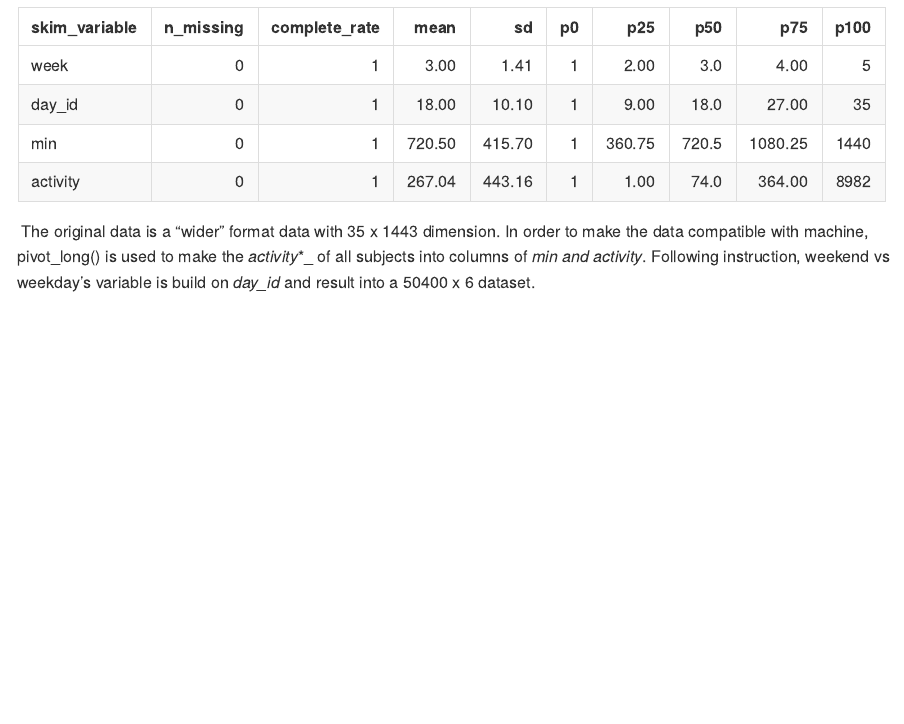
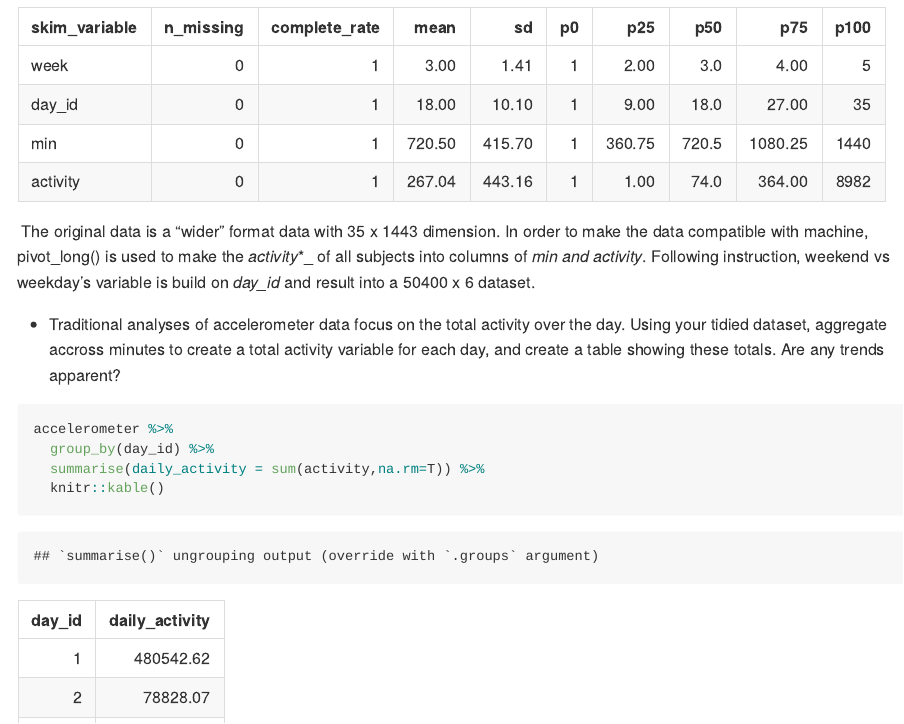
Before and after one commit to zl2974/P8105_hw3_zl2974, an R Markdown document (P8105_hw3_zl2974.Rmd): the page in a window 1100 px wide, from 2210 px down. The pictures show the output file P8105_hw3_zl2974.md that the author committed with the source, drawn offline in the style of GitHub.

Commit message:
TODO is in the file: how to make a proper table and how to proper one panel to show the data?

````diff
--- a/P8105_hw3_zl2974.Rmd
+++ b/P8105_hw3_zl2974.Rmd
@@ -62,3 +62,12 @@ str(accelerometer)
 skimr::skim_without_charts(accelerometer)
 ```
 \ The original data is a "wider" format data with `r paste(dim(read_csv(here::here("data/accel_data.csv"))),collapse = " x ")` dimension. In order to make the data compatible with machine, pivot_long() is used to make the _activity_*_ of all subjects into columns of _min and activity_. Following instruction, weekend vs weekday's variable is build on _day_id_ and result into a `r paste(dim(accelerometer),collapse = " x ")` dataset.
+
+* Traditional analyses of accelerometer data focus on the total activity over the day. Using your tidied dataset, aggregate accross minutes to create a total activity variable for each day, and create a table showing these totals. Are any trends apparent?
+
+```{r total_activity, warning=F}
+accelerometer %>%
+  group_by(day_id) %>%
+  summarise(daily_activity = sum(activity,na.rm=T)) %>%
+  knitr::kable()
+```
````
Also changed, not shown: P8105_hw3_zl2974.md.
